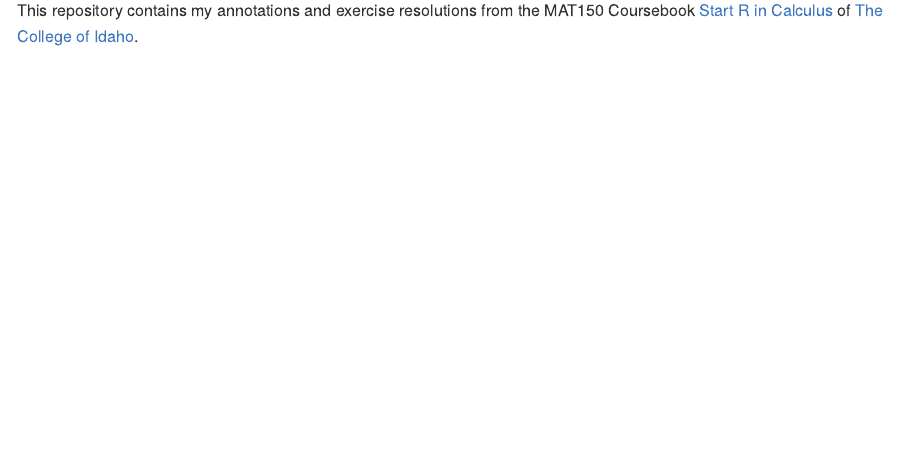
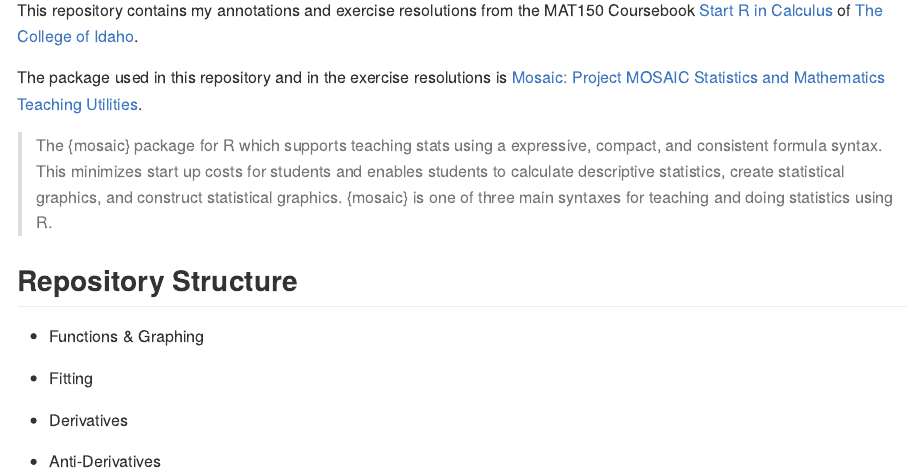
Before and after one commit to lucassxs/calculus-in-R, an R Markdown document (README.Rmd): the page in a window 1100 px wide, from 110 px down. The pictures show the output file README.md that the author committed with the source, drawn offline in the style of GitHub.

Commit message:
add mosaic description

```diff
--- a/README.Rmd
+++ b/README.Rmd
@@ -17,3 +17,18 @@ knitr::opts_chunk$set(
 <!-- badges: end -->
 
 This repository contains my annotations and exercise resolutions from the MAT150 Coursebook [Start R in Calculus](https://webwork.collegeofidaho.edu/MAT150Resources/StartR-August-2012.pdf) of [The College of Idaho](https://www.collegeofidaho.edu/).
+
+The package used in this repository and in the exercise resolutions is [Mosaic: Project MOSAIC Statistics and Mathematics Teaching Utilities](https://cran.r-project.org/web/packages/mosaic/index.html).
+
+>The {mosaic} package for R which supports teaching stats using a expressive, compact, and consistent formula syntax. This minimizes start up costs for students and enables students to calculate descriptive statistics, create statistical graphics, and construct statistical graphics. {mosaic} is one of three main syntaxes for teaching and doing statistics using R.
+
+
+## Repository Structure
+
+* Functions & Graphing
+
+* Fitting
+
+* Derivatives
+
+* Anti-Derivatives
```
Also changed, not shown: README.md.
